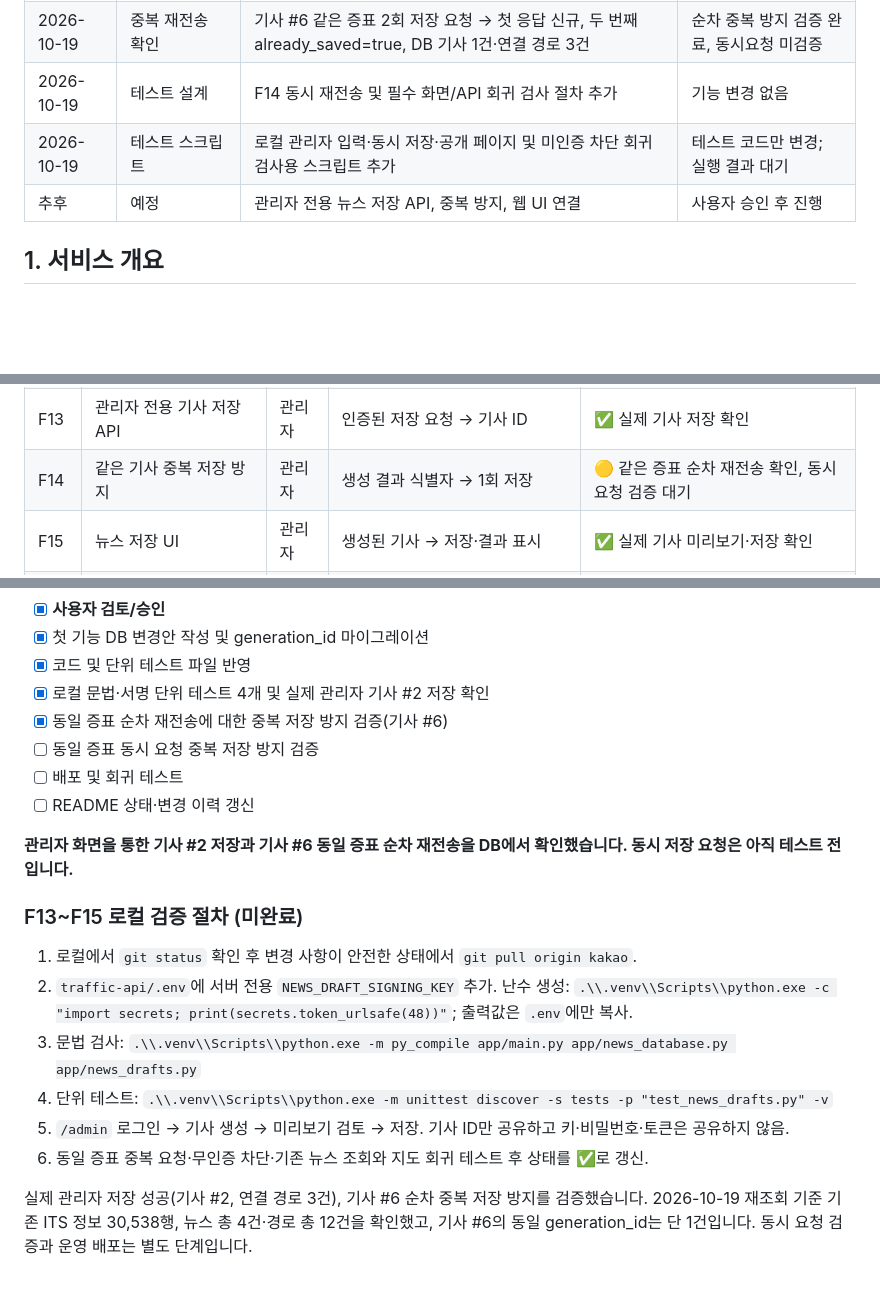
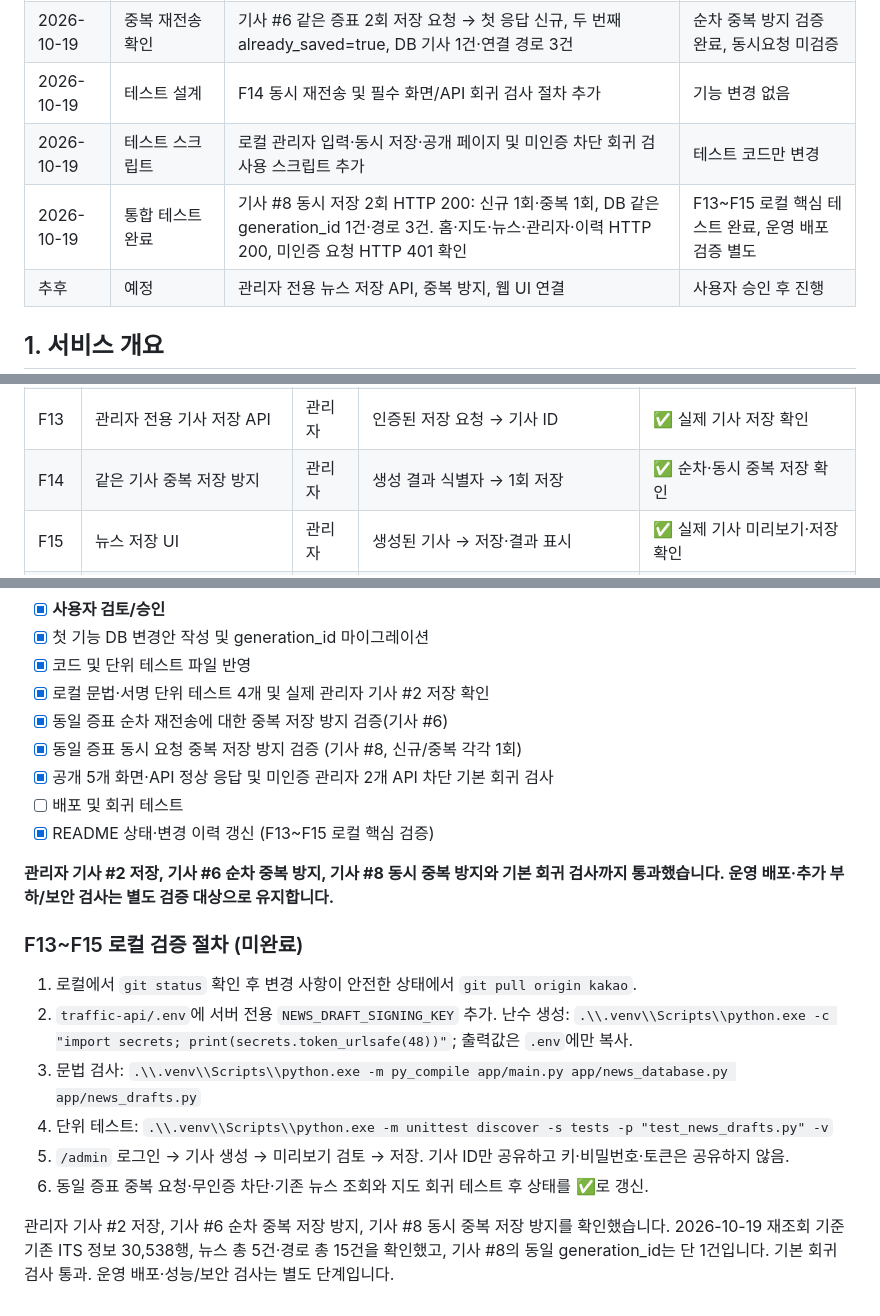
Before and after one commit to gamzpot96-cell/traffic_app_domain, a Markdown page: README.md, 3 parts joined by grey strips. Rendered like a GitHub page; blank space fills up the shorter version.

Commit message:
docs: mark F13-F15 verified after concurrent save and regression checks

```diff
--- a/README.md
+++ b/README.md
@@ -31,7 +31,8 @@
 | 2026-10-19 | 검증 | 문법 검사 및 서명 검증 단위 테스트 4/4 통과, 관리자 기사 #2 DB 저장·3개 경로·기존 데이터 보존 확인 | 동시요청 테스트 대기 |
 | 2026-10-19 | 중복 재전송 확인 | 기사 #6 같은 증표 2회 저장 요청 → 첫 응답 신규, 두 번째 already_saved=true, DB 기사 1건·연결 경로 3건 | 순차 중복 방지 검증 완료, 동시요청 미검증 |
 | 2026-10-19 | 테스트 설계 | F14 동시 재전송 및 필수 화면/API 회귀 검사 절차 추가 | 기능 변경 없음 |
-| 2026-10-19 | 테스트 스크립트 | 로컬 관리자 입력·동시 저장·공개 페이지 및 미인증 차단 회귀 검사용 스크립트 추가 | 테스트 코드만 변경; 실행 결과 대기 |
+| 2026-10-19 | 테스트 스크립트 | 로컬 관리자 입력·동시 저장·공개 페이지 및 미인증 차단 회귀 검사용 스크립트 추가 | 테스트 코드만 변경 |
+| 2026-10-19 | 통합 테스트 완료 | 기사 #8 동시 저장 2회 HTTP 200: 신규 1회·중복 1회, DB 같은 generation_id 1건·경로 3건. 홈·지도·뉴스·관리자·이력 HTTP 200, 미인증 요청 HTTP 401 확인 | F13~F15 로컬 핵심 테스트 완료, 운영 배포 검증 별도 |
 | 추후 | 예정 | 관리자 전용 뉴스 저장 API, 중복 방지, 웹 UI 연결 | 사용자 승인 후 진행 |
 
 ## 1. 서비스 개요
@@ -60,7 +61,7 @@
 | F11 | 관리자 로그인·권한 확인 | 관리자 | Supabase Auth 계정·토큰 → 관리자 검증 | ✅ (로컬 검증) |
 | F12 | 관리자 로그인 화면 | 관리자 | 이메일·비밀번호 → 인증 상태 UI | ✅ (로컬 검증) |
 | F13 | 관리자 전용 기사 저장 API | 관리자 | 인증된 저장 요청 → 기사 ID | ✅ 실제 기사 저장 확인 |
-| F14 | 같은 기사 중복 저장 방지 | 관리자 | 생성 결과 식별자 → 1회 저장 | 🟡 같은 증표 순차 재전송 확인, 동시 요청 검증 대기 |
+| F14 | 같은 기사 중복 저장 방지 | 관리자 | 생성 결과 식별자 → 1회 저장 | ✅ 순차·동시 중복 저장 확인 |
 | F15 | 뉴스 저장 UI | 관리자 | 생성된 기사 → 저장·결과 표시 | ✅ 실제 기사 미리보기·저장 확인 |
 | F16 | 기사 검색·필터·페이지네이션 | 방문자 | 기간·경로·키워드 → 이력 목록 | ⬜ |
 | F17 | 일자·시간별 경로 통계 | 방문자 | 저장된 스냅샷 → 추세 그래프 | ⬜ |
@@ -357,11 +358,12 @@ py -m venv .venv
 - [x] 코드 및 단위 테스트 파일 반영
 - [x] 로컬 문법·서명 단위 테스트 4개 및 실제 관리자 기사 #2 저장 확인
 - [x] 동일 증표 순차 재전송에 대한 중복 저장 방지 검증(기사 #6)
-- [ ] 동일 증표 동시 요청 중복 저장 방지 검증
+- [x] 동일 증표 동시 요청 중복 저장 방지 검증 (기사 #8, 신규/중복 각각 1회)
+- [x] 공개 5개 화면·API 정상 응답 및 미인증 관리자 2개 API 차단 기본 회귀 검사
 - [ ] 배포 및 회귀 테스트
-- [ ] README 상태·변경 이력 갱신
+- [x] README 상태·변경 이력 갱신 (F13~F15 로컬 핵심 검증)
 
-**관리자 화면을 통한 기사 #2 저장과 기사 #6 동일 증표 순차 재전송을 DB에서 확인했습니다. 동시 저장 요청은 아직 테스트 전입니다.**
+**관리자 기사 #2 저장, 기사 #6 순차 중복 방지, 기사 #8 동시 중복 방지와 기본 회귀 검사까지 통과했습니다. 운영 배포·추가 부하/보안 검사는 별도 검증 대상으로 유지합니다.**
 
 
 ### F13~F15 로컬 검증 절차 (미완료)
@@ -373,4 +375,4 @@ py -m venv .venv
 5. `/admin` 로그인 → 기사 생성 → 미리보기 검토 → 저장. 기사 ID만 공유하고 키·비밀번호·토큰은 공유하지 않음.
 6. 동일 증표 중복 요청·무인증 차단·기존 뉴스 조회와 지도 회귀 테스트 후 상태를 ✅로 갱신.
 
-실제 관리자 저장 성공(기사 #2, 연결 경로 3건), 기사 #6 순차 중복 저장 방지를 검증했습니다. 2026-10-19 재조회 기준 기존 ITS 정보 30,538행, 뉴스 총 4건·경로 총 12건을 확인했고, 기사 #6의 동일 generation_id는 단 1건입니다. 동시 요청 검증과 운영 배포는 별도 단계입니다.
+관리자 기사 #2 저장, 기사 #6 순차 중복 저장 방지, 기사 #8 동시 중복 저장 방지를 확인했습니다. 2026-10-19 재조회 기준 기존 ITS 정보 30,538행, 뉴스 총 5건·경로 총 15건을 확인했고, 기사 #8의 동일 generation_id는 단 1건입니다. 기본 회귀 검사 통과. 운영 배포·성능/보안 검사는 별도 단계입니다.
```
Also changed, not shown: other parts of README.md (+2 -2 lines).
